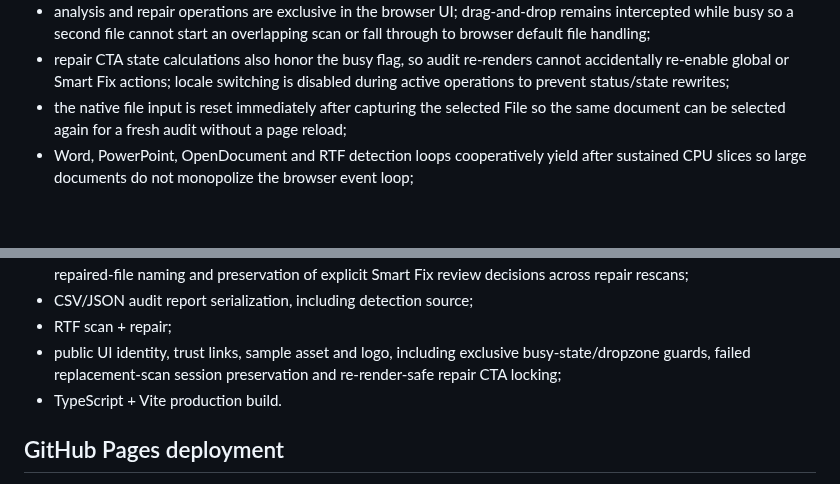
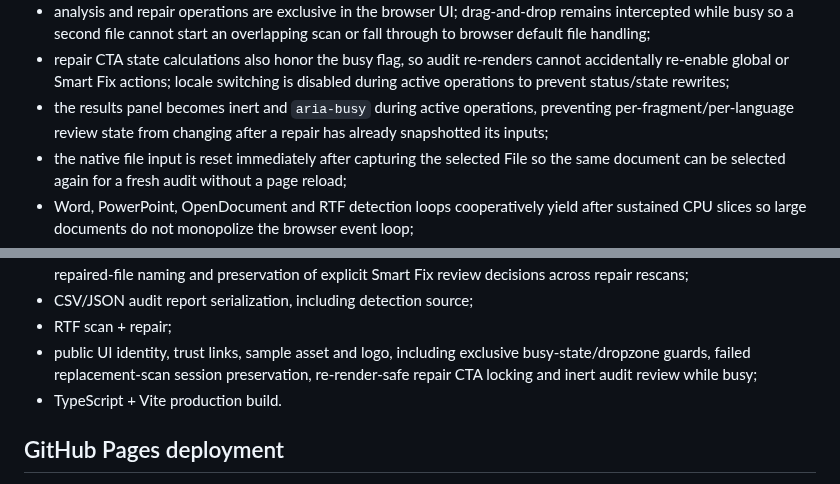
Before and after one commit to Nfreakz/office-language-doctor, a Markdown page: docs/HANDOFF.md, 2 parts joined by grey strips. GitHub-like rendering; blank space fills up the shorter version.

Commit message:
Update audit busy-state handoff

```diff
--- a/docs/HANDOFF.md
+++ b/docs/HANDOFF.md
@@ -75,6 +75,7 @@ XLSX is not a proofing-language repair target because SpreadsheetML does not exp
 - explicit Smart Fix review decisions are preserved across that repaired-file rescan for fragments that remain actionable, including deliberate deselection and Catalan / Valencian target choice;
 - analysis and repair operations are exclusive in the browser UI; drag-and-drop remains intercepted while busy so a second file cannot start an overlapping scan or fall through to browser default file handling;
 - repair CTA state calculations also honor the busy flag, so audit re-renders cannot accidentally re-enable global or Smart Fix actions; locale switching is disabled during active operations to prevent status/state rewrites;
+- the results panel becomes inert and `aria-busy` during active operations, preventing per-fragment/per-language review state from changing after a repair has already snapshotted its inputs;
 - the native file input is reset immediately after capturing the selected File so the same document can be selected again for a fresh audit without a page reload;
 - Word, PowerPoint, OpenDocument and RTF detection loops cooperatively yield after sustained CPU slices so large documents do not monopolize the browser event loop;
 - document/package failures use stable engine error codes and localized CA / ES / EN UI messages; unexpected library errors fall back to a localized generic message instead of exposing raw technical text;
@@ -325,7 +326,7 @@ Current automated checks:
 - large-audit session regression covering 12,000 fragments, bounded pagination, post-repair filter fallback, iterative repaired-file naming and preservation of explicit Smart Fix review decisions across repair rescans;
 - CSV/JSON audit report serialization, including detection source;
 - RTF scan + repair;
-- public UI identity, trust links, sample asset and logo, including exclusive busy-state/dropzone guards, failed replacement-scan session preservation and re-render-safe repair CTA locking;
+- public UI identity, trust links, sample asset and logo, including exclusive busy-state/dropzone guards, failed replacement-scan session preservation, re-render-safe repair CTA locking and inert audit review while busy;
 - TypeScript + Vite production build.
 
 ## GitHub Pages deployment
```
